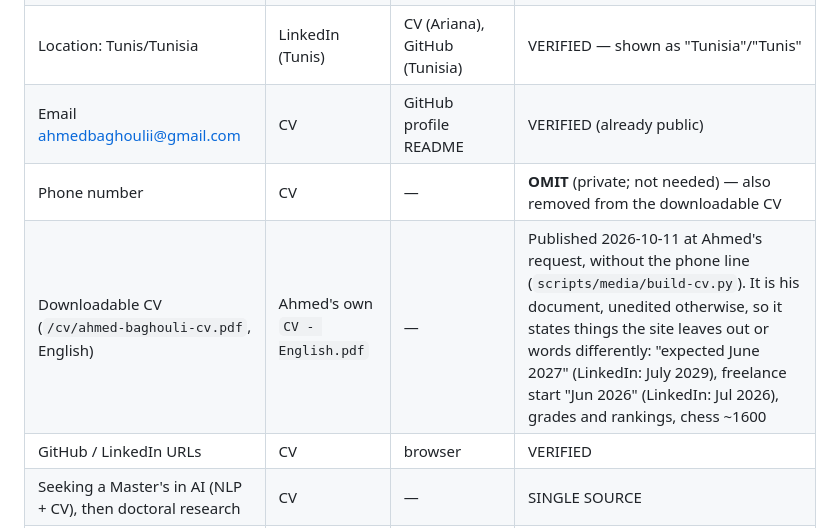
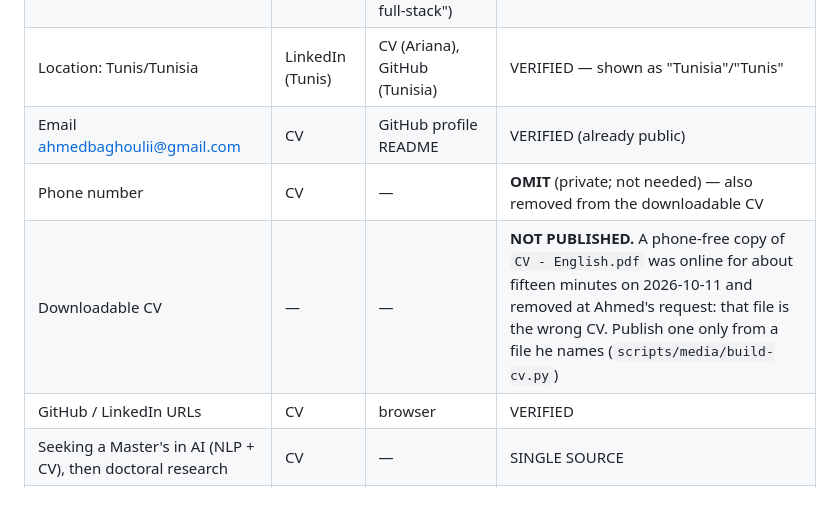
Before and after one commit to Zemoo8/Portfolio, a Markdown page: docs/CONTENT_VERIFICATION.md, the part around the change. GitHub-like rendering; blank space fills up the shorter version.

```diff
--- a/docs/CONTENT_VERIFICATION.md
+++ b/docs/CONTENT_VERIFICATION.md
@@ -14,7 +14,7 @@ Statuses: **VERIFIED BY PRIMARY SOURCE** (code, official document) · **VERIFIED
 | Location: Tunis/Tunisia | LinkedIn (Tunis) | CV (Ariana), GitHub (Tunisia) | VERIFIED — shown as "Tunisia"/"Tunis" |
 | Email ahmedbaghoulii@gmail.com | CV | GitHub profile README | VERIFIED (already public) |
 | Phone number | CV | — | **OMIT** (private; not needed) — also removed from the downloadable CV |
-| Downloadable CV (`/cv/ahmed-baghouli-cv.pdf`, English) | Ahmed's own `CV - English.pdf` | — | Published 2026-10-11 at Ahmed's request, without the phone line (`scripts/media/build-cv.py`). It is his document, unedited otherwise, so it states things the site leaves out or words differently: "expected June 2027" (LinkedIn: July 2029), freelance start "Jun 2026" (LinkedIn: Jul 2026), grades and rankings, chess ~1600 |
+| Downloadable CV | — | — | **NOT PUBLISHED.** A phone-free copy of `CV - English.pdf` was online for about fifteen minutes on 2026-10-11 and removed at Ahmed's request: that file is the wrong CV. Publish one only from a file he names (`scripts/media/build-cv.py`) |
 | GitHub / LinkedIn URLs | CV | browser | VERIFIED |
 | Seeking a Master's in AI (NLP + CV), then doctoral research | CV | — | SINGLE SOURCE |
 | Chess since 2018; six years of Shotokan karate | CV | — | SINGLE SOURCE |
```
Also changed, not shown: docs/QA_REPORT.md (+2 -2 lines), docs/README.md (+1 -1 lines).
